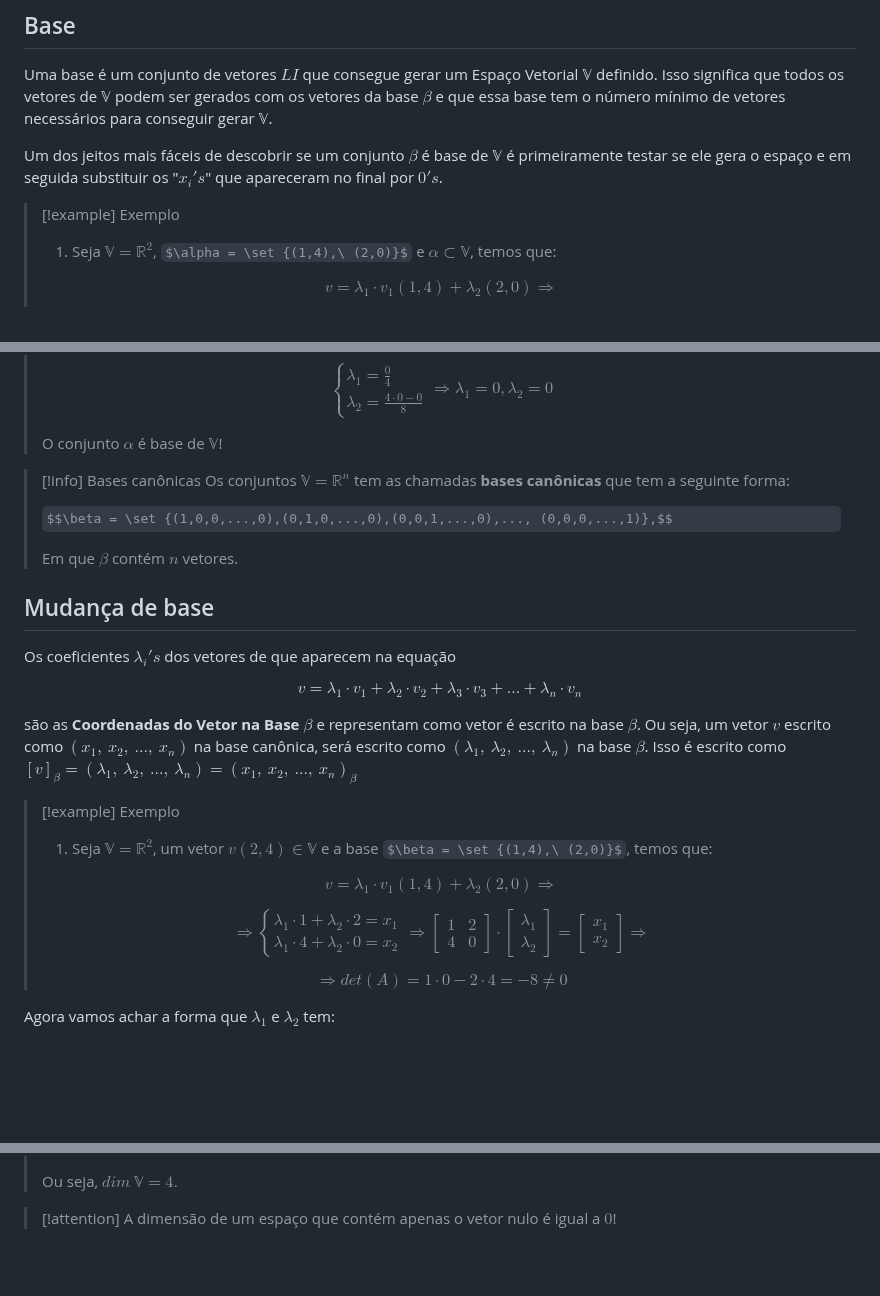
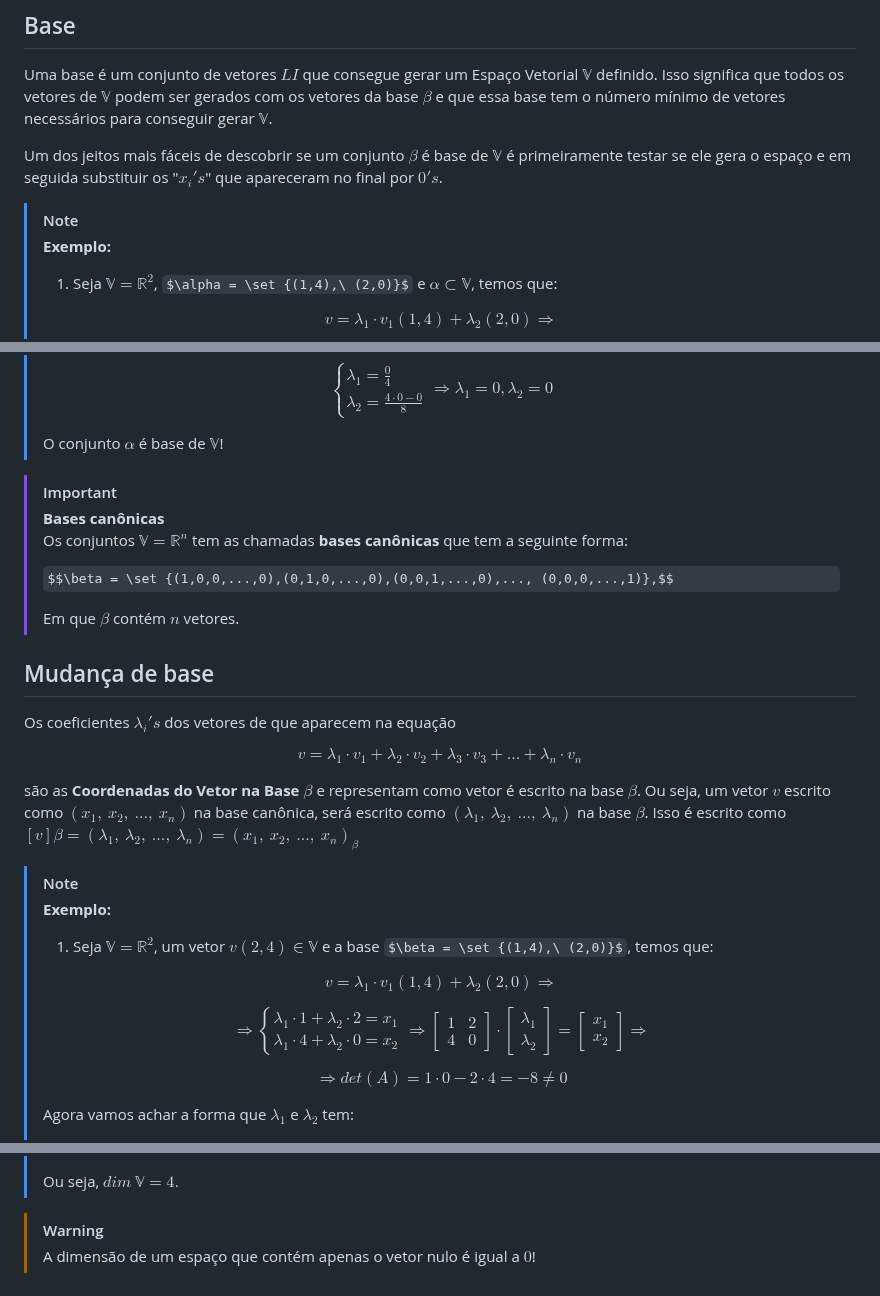
Before and after one commit to Nicky-Name05/Monitoria_algebra_linear, a Markdown page: Bases.md, 3 parts joined by grey strips. Rendered like a GitHub page; some formulas as TeX source; blank space fills up the shorter version.

```diff
--- a/Bases.md
+++ b/Bases.md
@@ -102,9 +103,10 @@ x_2
 ## Base
 Uma base é um conjunto de vetores $LI$ que consegue gerar um Espaço Vetorial $\mathbb V$ definido. Isso significa que todos os vetores de $\mathbb V$ podem ser gerados com os vetores da base $\beta$ e que essa base tem o número mínimo de vetores necessários para conseguir gerar $\mathbb V$.
 
-Um dos jeitos mais fáceis de descobrir se um conjunto $\beta$ é base de $\mathbb V$ é primeiramente testar se ele gera o espaço e em seguida substituir os "$x_i's$" que apareceram no final por $0's$.
+Um dos jeitos mais fáceis de descobrir se um conjunto $\beta$ é base de $\mathbb V$ é primeiramente testar se ele gera o espaço e em seguida substituir os "$`x_i's`$" que apareceram no final por $`0's`$.
 
->[!example] Exemplo
+>[!note]
+>**Exemplo:**
 > 1. Seja $\mathbb V = \mathbb R^2$, $\alpha = \set {(1,4),\ (2,0)}$ e $\alpha \subset \mathbb V$, temos que:
 >
 > $$v=\lambda_1 \cdot v_1(1,4) + \lambda_2(2,0) \Rightarrow$$
@@ -160,7 +162,8 @@ x_2 & 0
 >
 >O conjunto $\alpha$ é base de $\mathbb V$!
 
->[!info] Bases canônicas
+>[!important]
+>**Bases canônicas**\
 >Os conjuntos  $\mathbb V= \mathbb R^n$ tem as chamadas **bases canônicas** que tem a seguinte forma:
 >
 >$$\beta = \set {(1,0,0,...,0),(0,1,0,...,0),(0,0,1,...,0),..., (0,0,0,...,1)},$$
@@ -172,9 +175,10 @@ Os coeficientes  $\lambda_i's$ dos vetores de  que aparecem na equação
 
 $$v=\lambda_1 \cdot v_1 + \lambda_2 \cdot v_2 + \lambda_3 \cdot v_3 + ... + \lambda_n \cdot v_n$$
 
-são as **Coordenadas do Vetor na Base $\beta$** e representam como vetor é escrito na base $\beta$. Ou seja, um vetor $v$ escrito como $(x_1,\ x_2,\ ...,\ x_n)$ na base canônica, será escrito como $(\lambda_1,\ \lambda_2,\ ...,\ \lambda_n)$ na base $\beta$.  Isso é escrito como $[v]_{\beta} =(\lambda_1,\ \lambda_2,\ ...,\ \lambda_n)= (x_1,\ x_2,\ ...,\ x_n)_{\beta}$
+são as **Coordenadas do Vetor na Base $\beta$** e representam como vetor é escrito na base $\beta$. Ou seja, um vetor $v$ escrito como $(x_1,\ x_2,\ ...,\ x_n)$ na base canônica, será escrito como $`(\lambda_1,\ \lambda_2,\ ...,\ \lambda_n)`$ na base $\beta$.  Isso é escrito como $`[v]{\beta} =(\lambda_1,\ \lambda_2,\ ...,\ \lambda_n)= (x_1,\ x_2,\ ...,\ x_n)_{\beta}`$
 
->[!example] Exemplo
+>[!note]
+>**Exemplo:**
 > 1. Seja $\mathbb V = \mathbb R^2$, um vetor $v(2,4) \in \mathbb V$ e a base $\beta = \set {(1,4),\ (2,0)}$, temos que:
 >
 > $$v=\lambda_1 \cdot v_1(1,4) + \lambda_2(2,0) \Rightarrow$$
@@ -200,8 +204,8 @@ x_2
 >$$ \Rightarrow
 det(A)= 1\cdot 0-2\cdot 4= -8 \ne 0$$
 >
- Agora vamos achar a forma que $\lambda_1$ e $\lambda_2$ tem:
-
+>Agora vamos achar a forma que $\lambda_1$ e $\lambda_2$ tem:
+>
 >$$ \begin{cases}
 \lambda_1 = \frac {
 \begin{vmatrix}
@@ -374,4 +381,5 @@ A Dimensão de um Espaço Vetorial é igual a quantidade de vetores que uma de s
 >
 > Ou seja, $dim\ \mathbb V = 4.$
 
->[!attention] A dimensão de um espaço que contém apenas o vetor nulo é igual a $0$!
+>[!Warning]
+>A dimensão de um espaço que contém apenas o vetor nulo é igual a $0$!
```
Also changed, not shown: other parts of Bases.md (+14 -10 lines).
